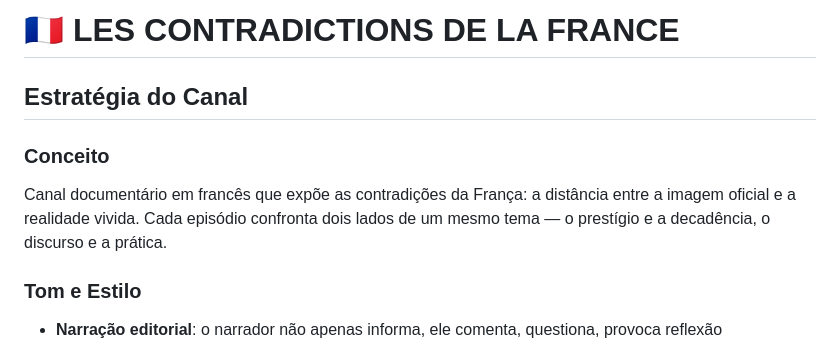
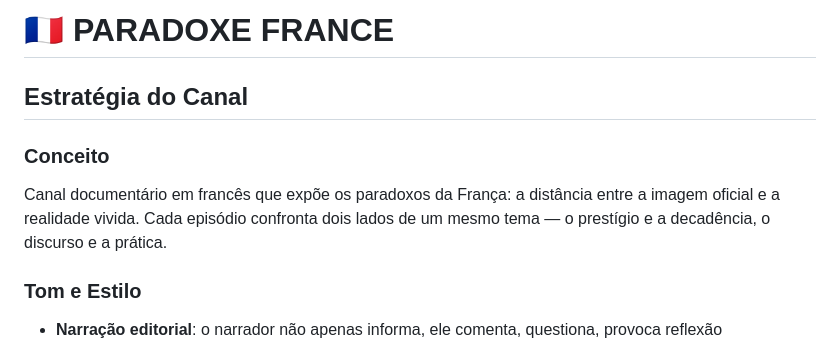
Before and after one commit to genailsonferreira17-ui/meu-projeto-antigravity, a Markdown page: canal_contradictions/ESTRATEGIA_CANAL.md, the part around the change. Drawn GitHub-style.

```diff
--- a/canal_contradictions/ESTRATEGIA_CANAL.md
+++ b/canal_contradictions/ESTRATEGIA_CANAL.md
@@ -1,8 +1,8 @@
-# 🇫🇷 LES CONTRADICTIONS DE LA FRANCE
+# 🇫🇷 PARADOXE FRANCE
 ## Estratégia do Canal
 
 ### Conceito
-Canal documentário em francês que expõe as contradições da França: a distância entre a imagem oficial e a realidade vivida. Cada episódio confronta dois lados de um mesmo tema — o prestígio e a decadência, o discurso e a prática.
+Canal documentário em francês que expõe os paradoxos da França: a distância entre a imagem oficial e a realidade vivida. Cada episódio confronta dois lados de um mesmo tema — o prestígio e a decadência, o discurso e a prática.
 
 ### Tom e Estilo
 - **Narração editorial**: o narrador não apenas informa, ele comenta, questiona, provoca reflexão
```
Also changed, not shown: canal_contradictions/BRIEFING.md (+2 -2 lines).
